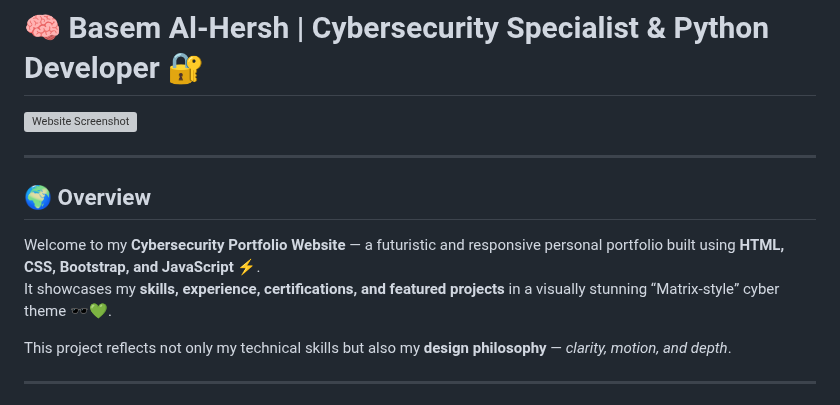
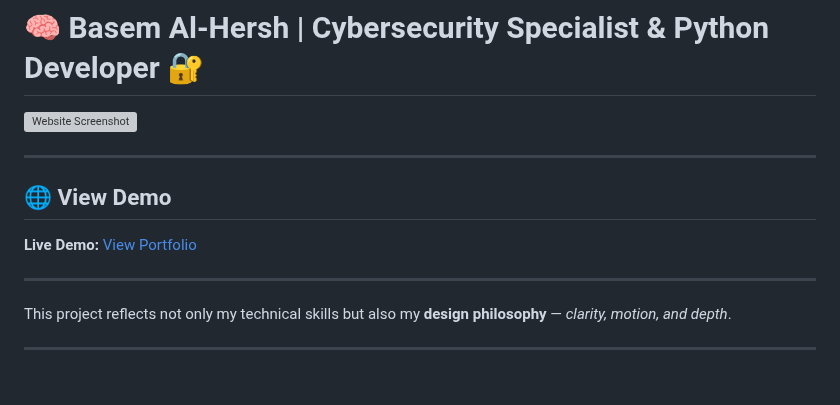
Before and after one commit to Basem0AlHersh123/Cybersecurity-Portfolio, a Markdown page: README.md, the part around the change. GitHub-like rendering; grey boxes are pictures that could not be loaded.

```diff
--- a/README.md
+++ b/README.md
@@ -2,12 +2,14 @@
 
 ![Website Screenshot](screenshot.png)
 
+
 ---
 
-## 🌍 Overview
-Welcome to my **Cybersecurity Portfolio Website** — a futuristic and responsive personal portfolio built using **HTML, CSS, Bootstrap, and JavaScript** ⚡.
-It showcases my **skills, experience, certifications, and featured projects** in a visually stunning “Matrix-style” cyber theme 🕶️💚.
+## 🌐 View Demo
 
+**Live Demo:** [View Portfolio](https://cybersecurity-portfoli.vercel.app/)
+
+---
 This project reflects not only my technical skills but also my **design philosophy** — *clarity, motion, and depth*.
 
 ---
```
